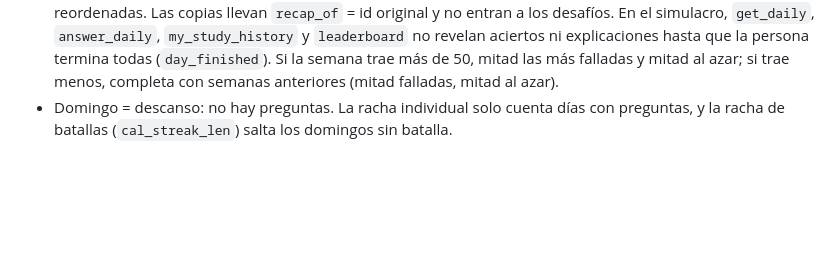
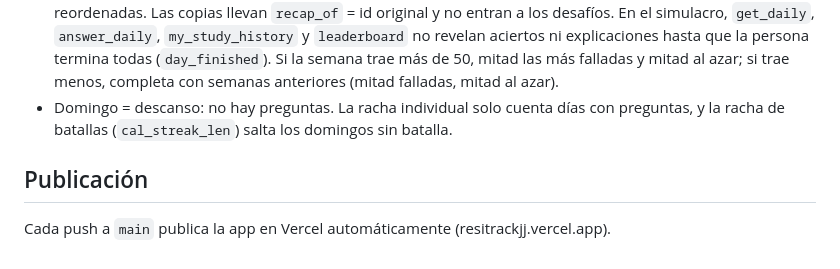
Before and after one commit to juanjosearango3/resitrack, a Markdown page: README.md, the part around the change. Drawn GitHub-style; blank space fills up the shorter version.

Commit message:
README: nota sobre publicación automática en Vercel
Co-Authored-By: Claude Opus 5.5 <noreply@anthropic.com>

```diff
--- a/README.md
+++ b/README.md
@@ -37,3 +37,7 @@ Avisa a quien sigue `ces` y a quien tiene alguna de esas especialidades en su pe
 - Una tarea programada inserta las 10 preguntas de lunes a viernes, cada madrugada (hora de Bogotá).
 - Sábado = simulacro: pg_cron (`resitrack-simulacro`, 00:05 Bogotá) llama a `build_weekly_recap()`, que copia las preguntas de lunes a viernes (hasta 50, slots 1-50) en orden aleatorio y con las opciones reordenadas. Las copias llevan `recap_of` = id original y no entran a los desafíos. En el simulacro, `get_daily`, `answer_daily`, `my_study_history` y `leaderboard` no revelan aciertos ni explicaciones hasta que la persona termina todas (`day_finished`). Si la semana trae más de 50, mitad las más falladas y mitad al azar; si trae menos, completa con semanas anteriores (mitad falladas, mitad al azar).
 - Domingo = descanso: no hay preguntas. La racha individual solo cuenta días con preguntas, y la racha de batallas (`cal_streak_len`) salta los domingos sin batalla.
+
+## Publicación
+
+Cada push a `main` publica la app en Vercel automáticamente (resitrackjj.vercel.app).
```
